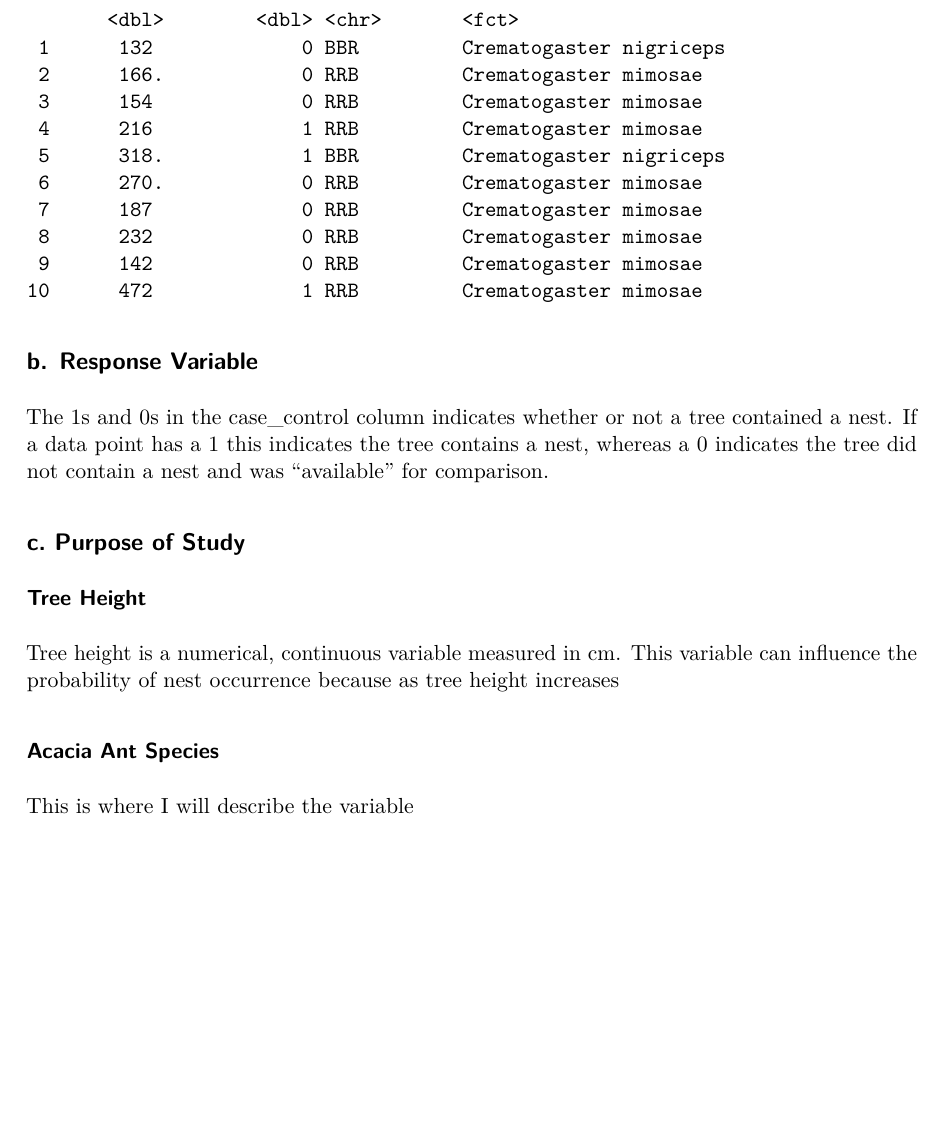
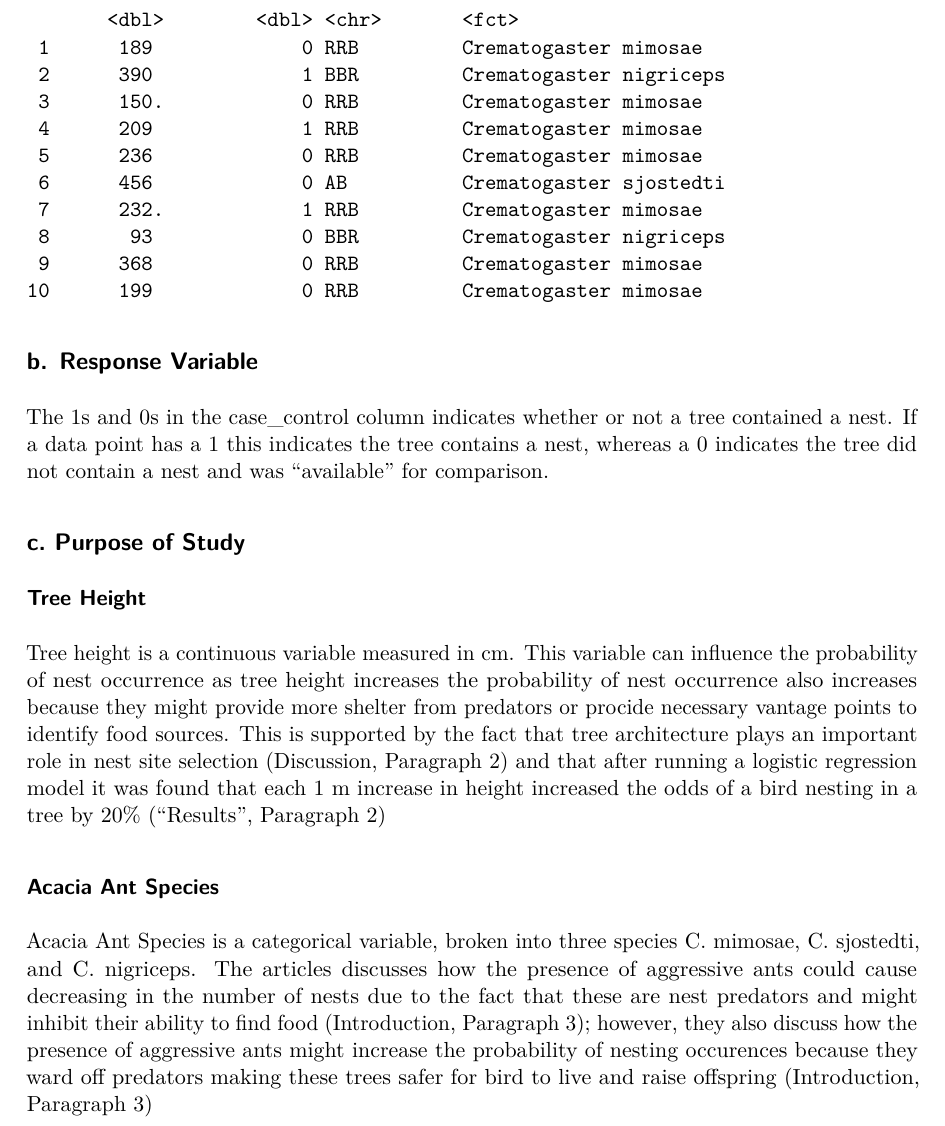
Before and after one commit to 24Steve24/ENVS-193DS_spring-2026_final, a Quarto document (code/Final.qmd): part of page 5 of 18, cut so that both start at the same text, the shorter picture padded with empty space. The pictures show the output file code/Final.pdf that the author committed with the source.

Commit message:
Described the impacts the variables might have on occruence of bird nesting

```diff
--- a/code/Final.qmd
+++ b/code/Final.qmd
@@ -98,10 +98,10 @@
 ## c. Purpose of Study
 
 ### Tree Height
-Tree height is a numerical, continuous variable measured in cm. This variable can influence the probability of nest occurrence because as tree height increases
+Tree height is a continuous variable measured in cm. This variable can influence the probability of nest occurrence as tree height increases the probability of nest occurrence also increases because they might provide more shelter from predators or procide necessary vantage points to identify food sources. This is supported by the fact that tree architecture plays an important role in nest site selection (Discussion, Paragraph 2) and that after running a logistic regression model it was found that each 1 m increase in height increased the odds of a bird nesting in a tree by 20% ("Results", Paragraph 2)
 
 ### Acacia Ant Species
-This is where I will describe the variable
+Acacia Ant Species is a categorical variable, broken into three species C. mimosae, C. sjostedti, and C. nigriceps. The articles discusses how the presence of aggressive ants could cause decreasing in the number of nests due to the fact that these are nest predators and might inhibit their ability to find food (Introduction, Paragraph 3); however, they also discuss how the presence of aggressive ants might increase the probability of nesting occurences because they ward off predators making these trees safer for bird to live and raise offspring (Introduction, Paragraph 3)
 
 ## d. Table of Models
 
```
Also changed, not shown: code/Final.pdf.
